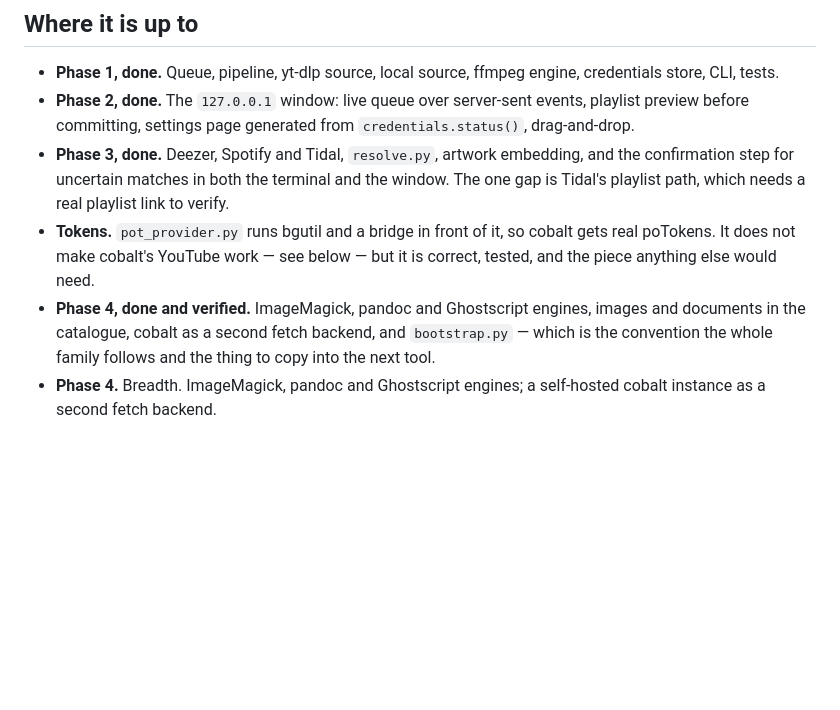
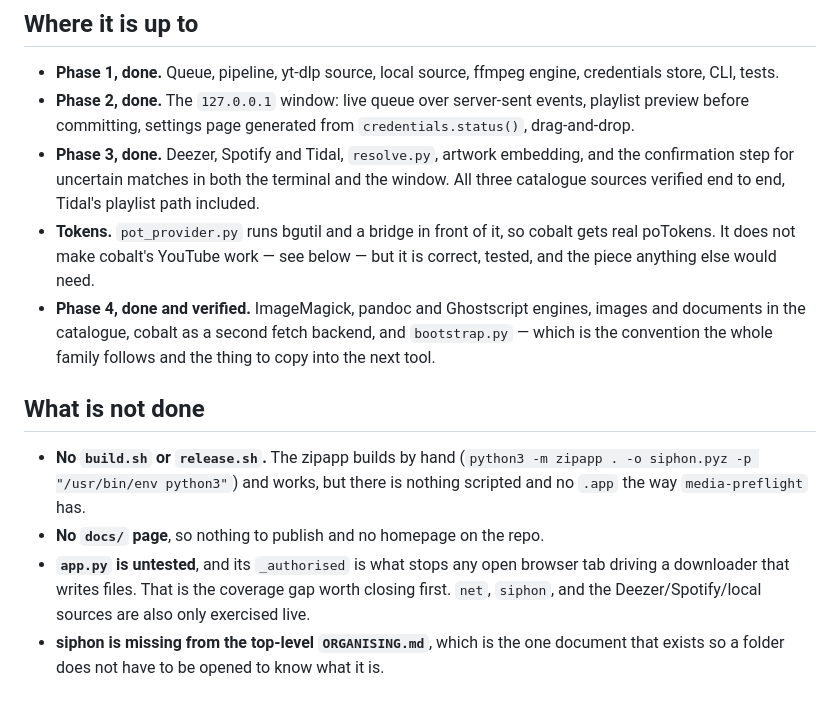
Before and after one commit to snepssen/siphon, a Markdown page: CLAUDE.md, the part around the change. Rendered like a GitHub page; blank space fills up the shorter version.

Commit message:
CLAUDE.md: correct two stale status lines, and say what is not done
The phase 4 entry appeared twice — once done, once as the original plan
— and phase 3 still claimed Tidal's playlist path was unverified after
it had been verified. A status section that is wrong is worse than none.

Adds what is actually outstanding, including the coverage gap that
matters: app.py is untested, and its _authorised is the only thing
stopping an open browser tab from driving something that writes files.

Co-Authored-By: Claude Opus 5 <noreply@anthropic.com>

```diff
--- a/CLAUDE.md
+++ b/CLAUDE.md
@@ -409,8 +409,8 @@ cannot yet handle should be a new module in `engines/` and one line in
   `credentials.status()`, drag-and-drop.
 - **Phase 3, done.** Deezer, Spotify and Tidal, `resolve.py`, artwork
   embedding, and the confirmation step for uncertain matches in both the
-  terminal and the window. The one gap is Tidal's playlist path, which needs a
-  real playlist link to verify.
+  terminal and the window. All three catalogue sources verified end to end,
+  Tidal's playlist path included.
 - **Tokens.** `pot_provider.py` runs bgutil and a bridge in front of it, so
   cobalt gets real poTokens. It does not make cobalt's YouTube work — see
   below — but it is correct, tested, and the piece anything else would need.
@@ -418,5 +418,17 @@ cannot yet handle should be a new module in `engines/` and one line in
   images and documents in the catalogue, cobalt as a second fetch backend, and
   `bootstrap.py` — which is the convention the whole family follows and the
   thing to copy into the next tool.
-- **Phase 4.** Breadth. ImageMagick, pandoc and Ghostscript engines; a
-  self-hosted cobalt instance as a second fetch backend.
+
+## What is not done
+
+- **No `build.sh` or `release.sh`.** The zipapp builds by hand
+  (`python3 -m zipapp . -o siphon.pyz -p "/usr/bin/env python3"`) and works,
+  but there is nothing scripted and no `.app` the way `media-preflight` has.
+- **No `docs/` page**, so nothing to publish and no homepage on the repo.
+- **`app.py` is untested**, and its `_authorised` is what stops any open
+  browser tab driving a downloader that writes files. That is the coverage gap
+  worth closing first. `net`, `siphon`, and the Deezer/Spotify/local sources
+  are also only exercised live.
+- **siphon is missing from the top-level `ORGANISING.md`**, which is the one
+  document that exists so a folder does not have to be opened to know what it
+  is.
```
